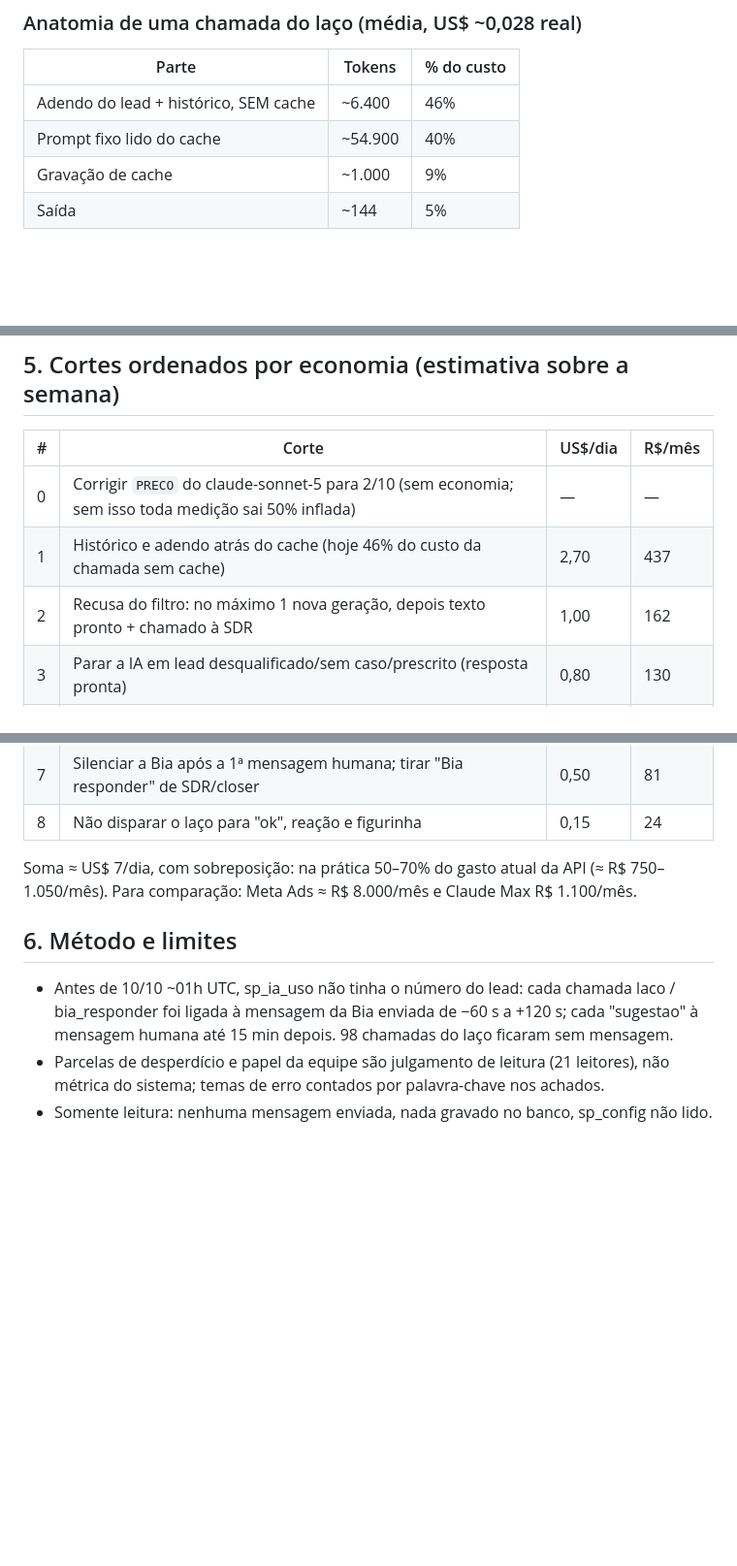
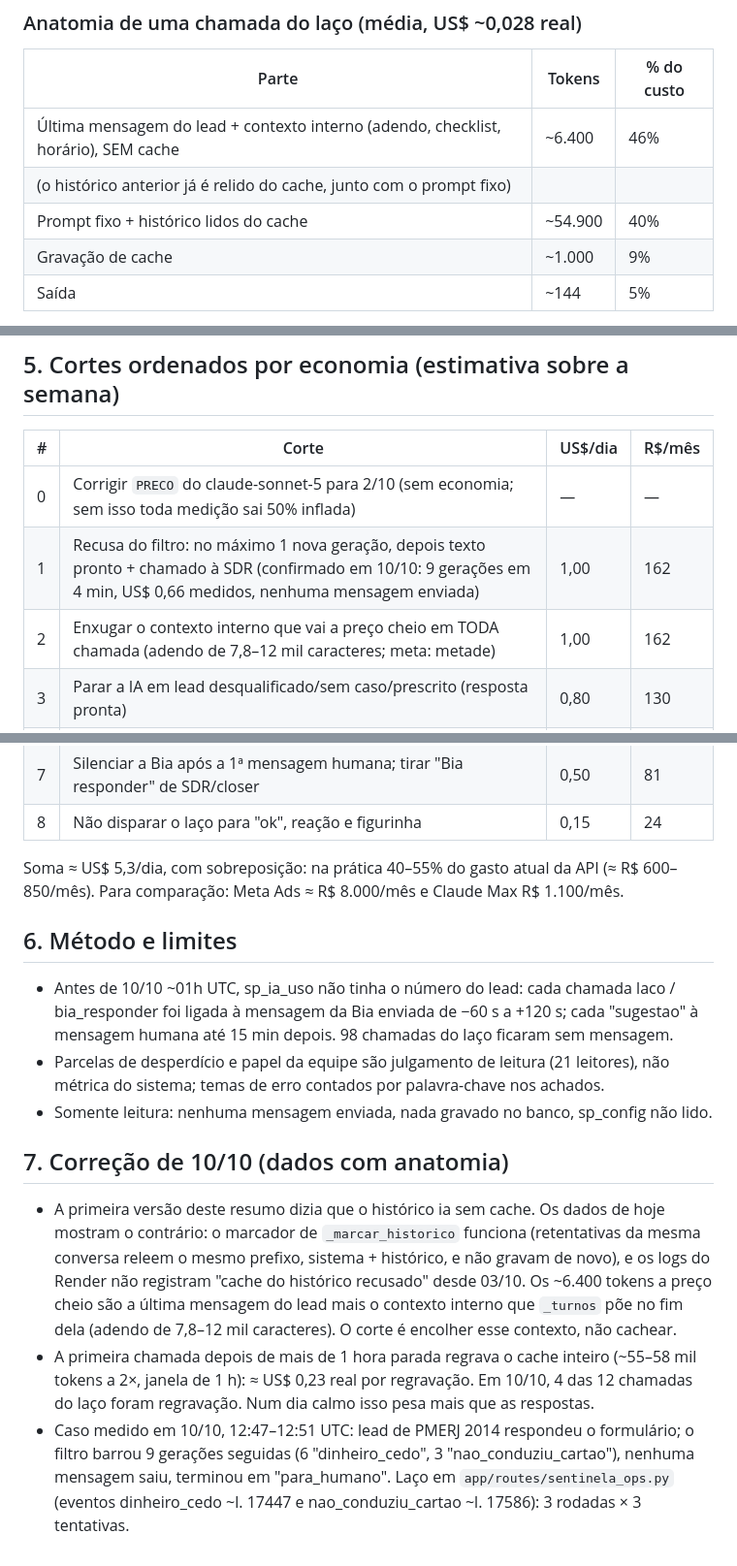
Before and after one commit to Silva-Pinto-Advocacia/mapa_de_oportunidades, a Markdown page: estudo_custo_bia/resumo_agregado.md, 3 parts joined by grey strips. Shown at 97% size. Rendered like a GitHub page; blank space fills up the shorter version.

Commit message:
Resumo agregado: corrige o corte do cache (histórico já vai em cache) e registra o laço de recusa de 10/10
Co-Authored-By: Claude Opus 5.5 <noreply@anthropic.com>
Claude-Session: https://claude.ai/code/session_019S5PT5FHM2Js7XiAxqaQ7U

```diff
--- a/estudo_custo_bia/resumo_agregado.md
+++ b/estudo_custo_bia/resumo_agregado.md
@@ -41,8 +41,9 @@ Câmbio usado: R$ 5,40 por US$.
 
 | Parte | Tokens | % do custo |
 |---|---|---|
-| Adendo do lead + histórico, SEM cache | ~6.400 | 46% |
-| Prompt fixo lido do cache | ~54.900 | 40% |
+| Última mensagem do lead + contexto interno (adendo, checklist, horário), SEM cache | ~6.400 | 46% |
+| (o histórico anterior já é relido do cache, junto com o prompt fixo) | | |
+| Prompt fixo + histórico lidos do cache | ~54.900 | 40% |
 | Gravação de cache | ~1.000 | 9% |
 | Saída | ~144 | 5% |
 
@@ -104,8 +105,8 @@ sem mensagem enviada.
 | # | Corte | US$/dia | R$/mês |
 |---|---|---|---|
 | 0 | Corrigir `PRECO` do claude-sonnet-5 para 2/10 (sem economia; sem isso toda medição sai 50% inflada) | — | — |
-| 1 | Histórico e adendo atrás do cache (hoje 46% do custo da chamada sem cache) | 2,70 | 437 |
-| 2 | Recusa do filtro: no máximo 1 nova geração, depois texto pronto + chamado à SDR | 1,00 | 162 |
+| 1 | Recusa do filtro: no máximo 1 nova geração, depois texto pronto + chamado à SDR (confirmado em 10/10: 9 gerações em 4 min, US$ 0,66 medidos, nenhuma mensagem enviada) | 1,00 | 162 |
+| 2 | Enxugar o contexto interno que vai a preço cheio em TODA chamada (adendo de 7,8–12 mil caracteres; meta: metade) | 1,00 | 162 |
 | 3 | Parar a IA em lead desqualificado/sem caso/prescrito (resposta pronta) | 0,80 | 130 |
 | 4 | Balões de autoridade/relatório/casos uma vez por conversa (estado no adendo) | 0,70 | 113 |
 | 5 | Assistente: fixar prefixo (grava ~10.700 tokens de cache por chamada e lê pouco) | 0,60 | 97 |
@@ -113,8 +114,8 @@ sem mensagem enviada.
 | 7 | Silenciar a Bia após a 1ª mensagem humana; tirar "Bia responder" de SDR/closer | 0,50 | 81 |
 | 8 | Não disparar o laço para "ok", reação e figurinha | 0,15 | 24 |
 
-Soma ≈ US$ 7/dia, com sobreposição: na prática 50–70% do gasto atual da API
-(≈ R$ 750–1.050/mês). Para comparação: Meta Ads ≈ R$ 8.000/mês e Claude Max R$ 1.100/mês.
+Soma ≈ US$ 5,3/dia, com sobreposição: na prática 40–55% do gasto atual da API
+(≈ R$ 600–850/mês). Para comparação: Meta Ads ≈ R$ 8.000/mês e Claude Max R$ 1.100/mês.
 
 ## 6. Método e limites
 
@@ -124,3 +125,19 @@ Soma ≈ US$ 7/dia, com sobreposição: na prática 50–70% do gasto atual da A
 * Parcelas de desperdício e papel da equipe são julgamento de leitura (21 leitores),
   não métrica do sistema; temas de erro contados por palavra-chave nos achados.
 * Somente leitura: nenhuma mensagem enviada, nada gravado no banco, sp_config não lido.
+
+## 7. Correção de 10/10 (dados com anatomia)
+
+* A primeira versão deste resumo dizia que o histórico ia sem cache. Os dados de hoje
+  mostram o contrário: o marcador de `_marcar_historico` funciona (retentativas da mesma
+  conversa releem o mesmo prefixo, sistema + histórico, e não gravam de novo), e os logs
+  do Render não registram "cache do histórico recusado" desde 03/10. Os ~6.400 tokens a
+  preço cheio são a última mensagem do lead mais o contexto interno que `_turnos` põe no
+  fim dela (adendo de 7,8–12 mil caracteres). O corte é encolher esse contexto, não cachear.
+* A primeira chamada depois de mais de 1 hora parada regrava o cache inteiro (~55–58 mil
+  tokens a 2×, janela de 1 h): ≈ US$ 0,23 real por regravação. Em 10/10, 4 das 12
+  chamadas do laço foram regravação. Num dia calmo isso pesa mais que as respostas.
+* Caso medido em 10/10, 12:47–12:51 UTC: lead de PMERJ 2014 respondeu o formulário; o filtro
+  barrou 9 gerações seguidas (6 "dinheiro_cedo", 3 "nao_conduziu_cartao"), nenhuma
+  mensagem saiu, terminou em "para_humano". Laço em `app/routes/sentinela_ops.py`
+  (eventos dinheiro_cedo ~l. 17447 e nao_conduziu_cartao ~l. 17586): 3 rodadas × 3 tentativas.
```
